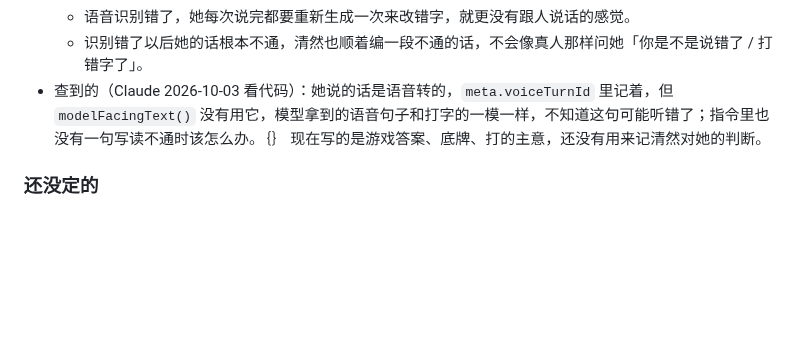
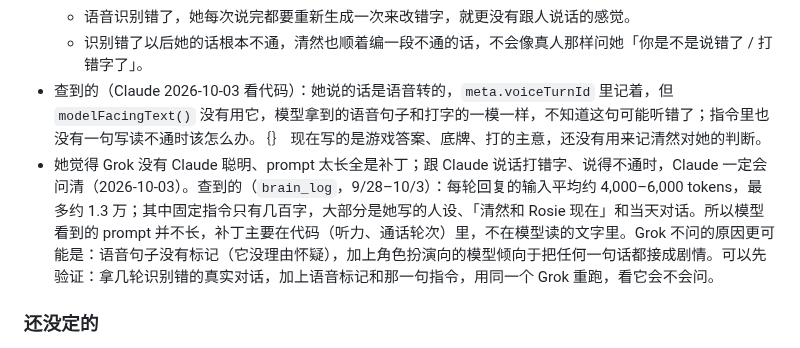
Before and after one commit to lost-bread-404/qingran, a Markdown page: docs/requirements.md, the part around the change. GitHub-like rendering; blank space fills up the shorter version.

```diff
--- a/docs/requirements.md
+++ b/docs/requirements.md
@@ -176,6 +176,7 @@ Rosie 对清然的全部需求和决定，只写**现在有效的**。每次改
   - 语音识别错了，她每次说完都要重新生成一次来改错字，就更没有跟人说话的感觉。
   - 识别错了以后她的话根本不通，清然也顺着编一段不通的话，不会像真人那样问她「你是不是说错了 / 打错字了」。
 - 查到的（Claude 2026-10-03 看代码）：她说的话是语音转的，`meta.voiceTurnId` 里记着，但 `modelFacingText()` 没有用它，模型拿到的语音句子和打字的一模一样，不知道这句可能听错了；指令里也没有一句写读不通时该怎么办。｛｝ 现在写的是游戏答案、底牌、打的主意，还没有用来记清然对她的判断。
+- 她觉得 Grok 没有 Claude 聪明、prompt 太长全是补丁；跟 Claude 说话打错字、说得不通时，Claude 一定会问清（2026-10-03）。查到的（`brain_log`，9/28–10/3）：每轮回复的输入平均约 4,000–6,000 tokens，最多约 1.3 万；其中固定指令只有几百字，大部分是她写的人设、「清然和 Rosie 现在」和当天对话。所以模型看到的 prompt 并不长，补丁主要在代码（听力、通话轮次）里，不在模型读的文字里。Grok 不问的原因更可能是：语音句子没有标记（它没理由怀疑），加上角色扮演向的模型倾向于把任何一句话都接成剧情。可以先验证：拿几轮识别错的真实对话，加上语音标记和那一句指令，用同一个 Grok 重跑，看它会不会问。
 
 ### 还没定的
 
```
Also changed, not shown: docs/changelog.md (+1 -0 lines).
